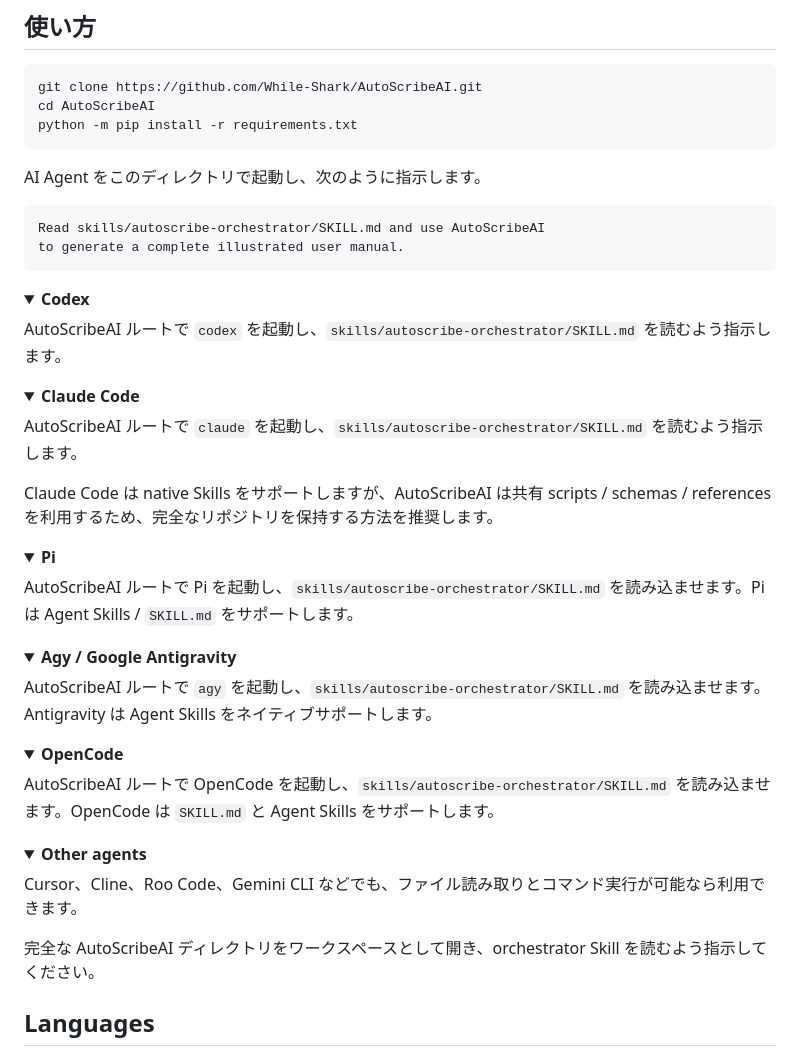
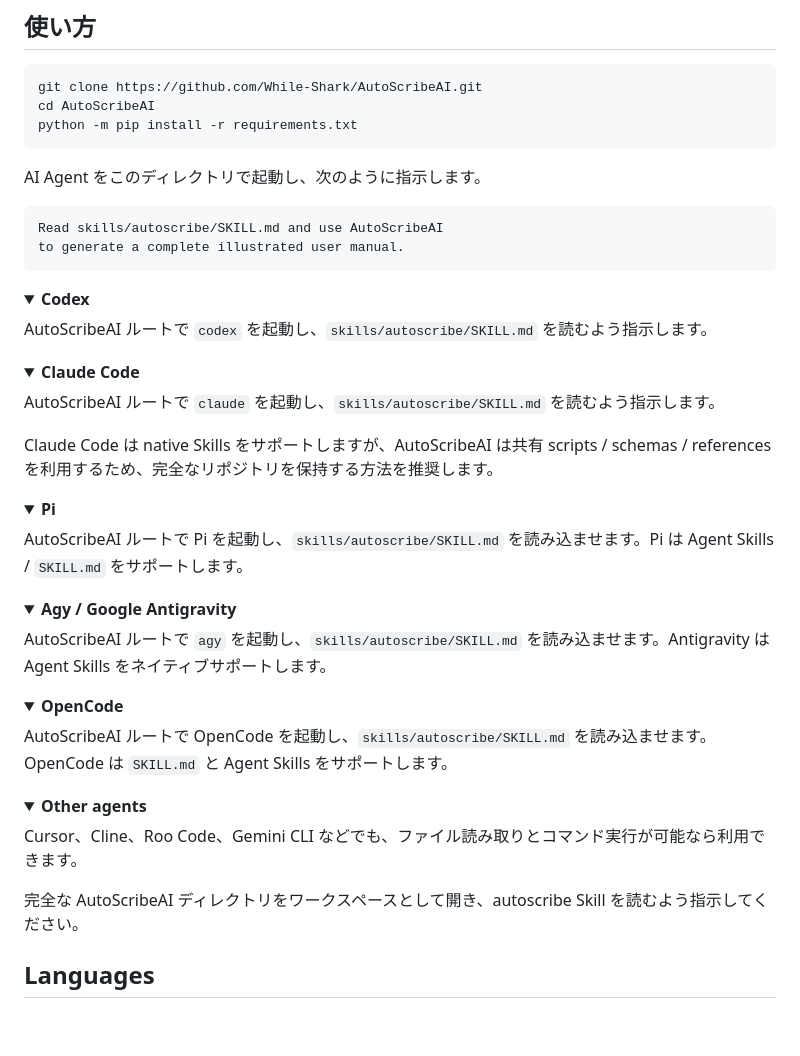
Before and after one commit to While-Shark/AutoScribeAI, a Markdown page: README.ja-JP.md, the part around the change. GitHub-like rendering; folded sections open; blank space fills up the shorter version.

Commit message:
refactor: use autoscribe as the public entry skill

````diff
--- a/README.ja-JP.md
+++ b/README.ja-JP.md
@@ -44,21 +44,21 @@ python -m pip install -r requirements.txt
 AI Agent をこのディレクトリで起動し、次のように指示します。
 
 ```text
-Read skills/autoscribe-orchestrator/SKILL.md and use AutoScribeAI
+Read skills/autoscribe/SKILL.md and use AutoScribeAI
 to generate a complete illustrated user manual.
 ```
 
 <details>
 <summary><strong>Codex</strong></summary>
 
-AutoScribeAI ルートで `codex` を起動し、`skills/autoscribe-orchestrator/SKILL.md` を読むよう指示します。
+AutoScribeAI ルートで `codex` を起動し、`skills/autoscribe/SKILL.md` を読むよう指示します。
 
 </details>
 
 <details>
 <summary><strong>Claude Code</strong></summary>
 
-AutoScribeAI ルートで `claude` を起動し、`skills/autoscribe-orchestrator/SKILL.md` を読むよう指示します。
+AutoScribeAI ルートで `claude` を起動し、`skills/autoscribe/SKILL.md` を読むよう指示します。
 
 Claude Code は native Skills をサポートしますが、AutoScribeAI は共有 scripts / schemas / references を利用するため、完全なリポジトリを保持する方法を推奨します。
 
@@ -67,21 +67,21 @@ Claude Code は native Skills をサポートしますが、AutoScribeAI は共
 <details>
 <summary><strong>Pi</strong></summary>
 
-AutoScribeAI ルートで Pi を起動し、`skills/autoscribe-orchestrator/SKILL.md` を読み込ませます。Pi は Agent Skills / `SKILL.md` をサポートします。
+AutoScribeAI ルートで Pi を起動し、`skills/autoscribe/SKILL.md` を読み込ませます。Pi は Agent Skills / `SKILL.md` をサポートします。
 
 </details>
 
 <details>
 <summary><strong>Agy / Google Antigravity</strong></summary>
 
-AutoScribeAI ルートで `agy` を起動し、`skills/autoscribe-orchestrator/SKILL.md` を読み込ませます。Antigravity は Agent Skills をネイティブサポートします。
+AutoScribeAI ルートで `agy` を起動し、`skills/autoscribe/SKILL.md` を読み込ませます。Antigravity は Agent Skills をネイティブサポートします。
 
 </details>
 
 <details>
 <summary><strong>OpenCode</strong></summary>
 
-AutoScribeAI ルートで OpenCode を起動し、`skills/autoscribe-orchestrator/SKILL.md` を読み込ませます。OpenCode は `SKILL.md` と Agent Skills をサポートします。
+AutoScribeAI ルートで OpenCode を起動し、`skills/autoscribe/SKILL.md` を読み込ませます。OpenCode は `SKILL.md` と Agent Skills をサポートします。
 
 </details>
 
@@ -90,7 +90,7 @@ AutoScribeAI ルートで OpenCode を起動し、`skills/autoscribe-orchestrato
 
 Cursor、Cline、Roo Code、Gemini CLI などでも、ファイル読み取りとコマンド実行が可能なら利用できます。
 
-完全な AutoScribeAI ディレクトリをワークスペースとして開き、orchestrator Skill を読むよう指示してください。
+完全な AutoScribeAI ディレクトリをワークスペースとして開き、autoscribe Skill を読むよう指示してください。
 
 </details>
 
````
